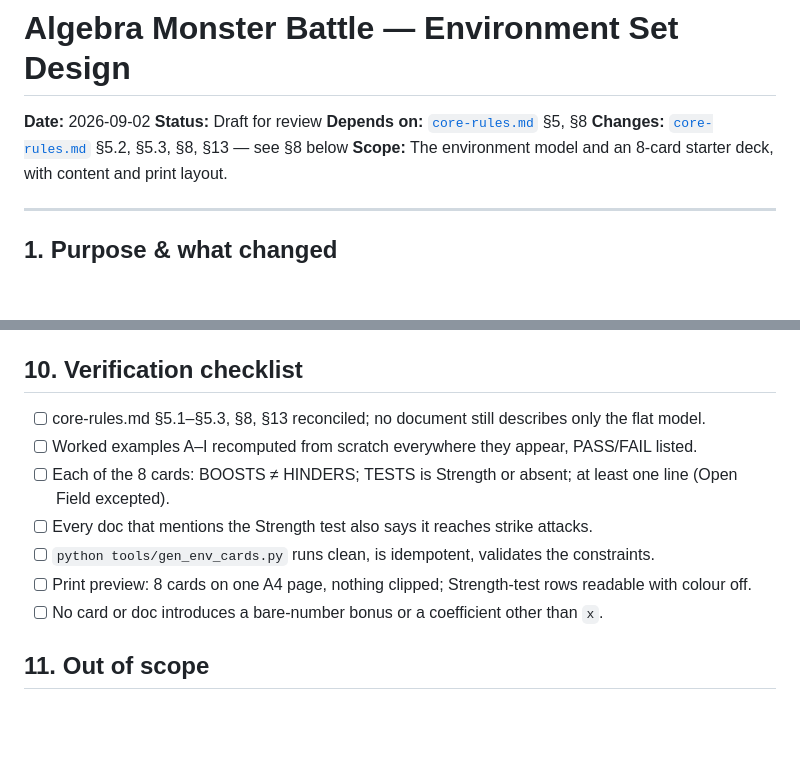
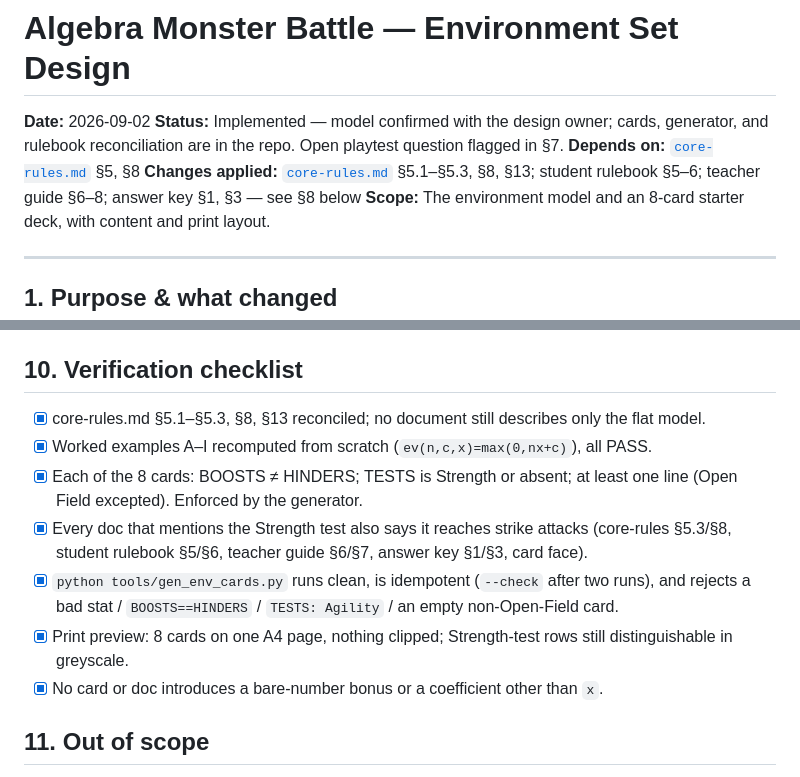
Before and after one commit to xtattik/Algebra_Monster_battle, a Markdown page: docs/design/environments.md, 2 parts joined by grey strips. GitHub-like rendering; blank space fills up the shorter version.

Commit message:
Mark environment design implemented; tick verification checklist
Co-Authored-By: Claude Sonnet 5 <noreply@anthropic.com>

```diff
--- a/docs/design/environments.md
+++ b/docs/design/environments.md
@@ -1,9 +1,9 @@
 # Algebra Monster Battle — Environment Set Design
 
 **Date:** 2026-09-02
-**Status:** Draft for review
+**Status:** Implemented — model confirmed with the design owner; cards, generator, and rulebook reconciliation are in the repo. Open playtest question flagged in §7.
 **Depends on:** [`core-rules.md`](core-rules.md) §5, §8
-**Changes:** [`core-rules.md`](core-rules.md) §5.2, §5.3, §8, §13 — see §8 below
+**Changes applied:** [`core-rules.md`](core-rules.md) §5.1–§5.3, §8, §13; student rulebook §5–6; teacher guide §6–8; answer key §1, §3 — see §8 below
 **Scope:** The environment model and an 8-card starter deck, with content and print layout.
 
 ---
@@ -172,13 +172,13 @@ Mirror the character-card setup:
 
 ## 10. Verification checklist
 
-- [ ] core-rules.md §5.1–§5.3, §8, §13 reconciled; no document still describes only the flat model.
-- [ ] Worked examples A–I recomputed from scratch everywhere they appear, PASS/FAIL listed.
-- [ ] Each of the 8 cards: BOOSTS ≠ HINDERS; TESTS is Strength or absent; at least one line (Open Field excepted).
-- [ ] Every doc that mentions the Strength test also says it reaches strike attacks.
-- [ ] `python tools/gen_env_cards.py` runs clean, is idempotent, validates the constraints.
-- [ ] Print preview: 8 cards on one A4 page, nothing clipped; Strength-test rows readable with colour off.
-- [ ] No card or doc introduces a bare-number bonus or a coefficient other than `x`.
+- [x] core-rules.md §5.1–§5.3, §8, §13 reconciled; no document still describes only the flat model.
+- [x] Worked examples A–I recomputed from scratch (`ev(n,c,x)=max(0,nx+c)`), all PASS.
+- [x] Each of the 8 cards: BOOSTS ≠ HINDERS; TESTS is Strength or absent; at least one line (Open Field excepted). Enforced by the generator.
+- [x] Every doc that mentions the Strength test also says it reaches strike attacks (core-rules §5.3/§8, student rulebook §5/§6, teacher guide §6/§7, answer key §1/§3, card face).
+- [x] `python tools/gen_env_cards.py` runs clean, is idempotent (`--check` after two runs), and rejects a bad stat / `BOOSTS==HINDERS` / `TESTS: Agility` / an empty non-Open-Field card.
+- [x] Print preview: 8 cards on one A4 page, nothing clipped; Strength-test rows still distinguishable in greyscale.
+- [x] No card or doc introduces a bare-number bonus or a coefficient other than `x`.
 
 ## 11. Out of scope
 
```
